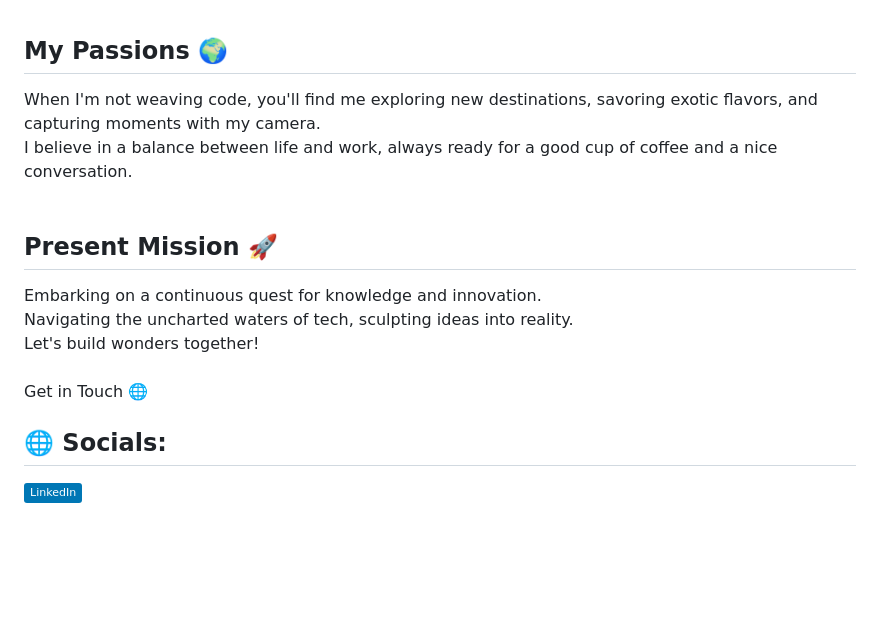
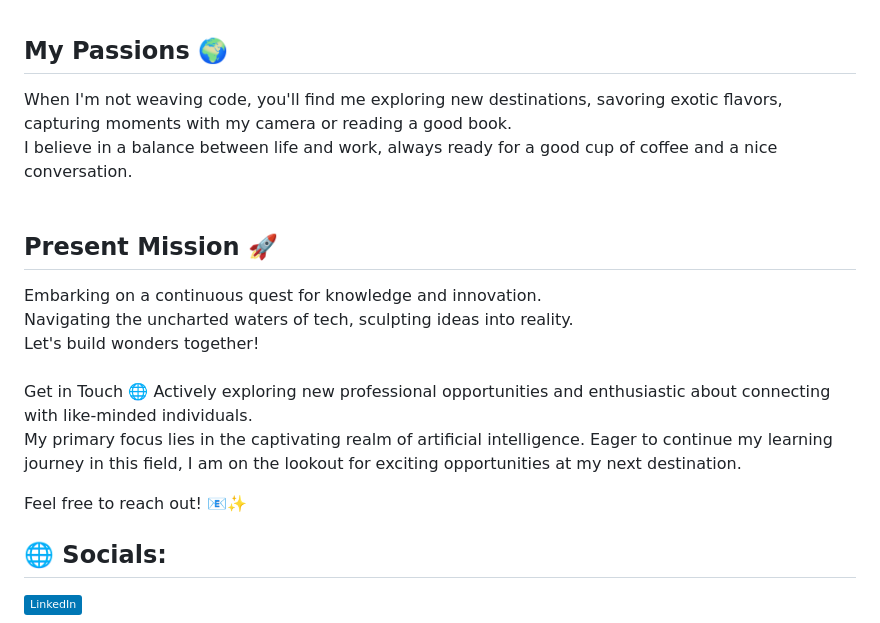
Before and after one commit to sm-nat/sm-nat, a Markdown page: README.md, the part around the change. GitHub-like rendering; badges without logos; blank space fills up the shorter version.

```diff
--- a/README.md
+++ b/README.md
@@ -4,10 +4,15 @@
 ## Who Am I?<br>
 A travel enthusiast, a passionate foodie, and a software developer constantly evolving.<br>I explore the world with my backpack and laptop, seeking the next adventure and challenge.<br><br>
 ## My Passions 🌍<br>
-When I'm not weaving code, you'll find me exploring new destinations, savoring exotic flavors, and capturing moments with my camera.<br>I believe in a balance between life and work, always ready for a good cup of coffee and a nice conversation.<br><br>
+When I'm not weaving code, you'll find me exploring new destinations, savoring exotic flavors, capturing moments with my camera or reading a good book.
+I believe in a balance between life and work, always ready for a good cup of coffee and a nice conversation.<br><br>
 ## Present Mission 🚀<br>
 Embarking on a continuous quest for knowledge and innovation.<br>Navigating the uncharted waters of tech, sculpting ideas into reality.<br>Let's build wonders together!<br><br>
 Get in Touch 🌐
+Actively exploring new professional opportunities and enthusiastic about connecting with like-minded individuals.
+My primary focus lies in the captivating realm of artificial intelligence. Eager to continue my learning journey in this field, I am on the lookout for exciting opportunities at my next destination.
+
+Feel free to reach out! 📧✨
 
 
 ## 🌐 Socials:
```
